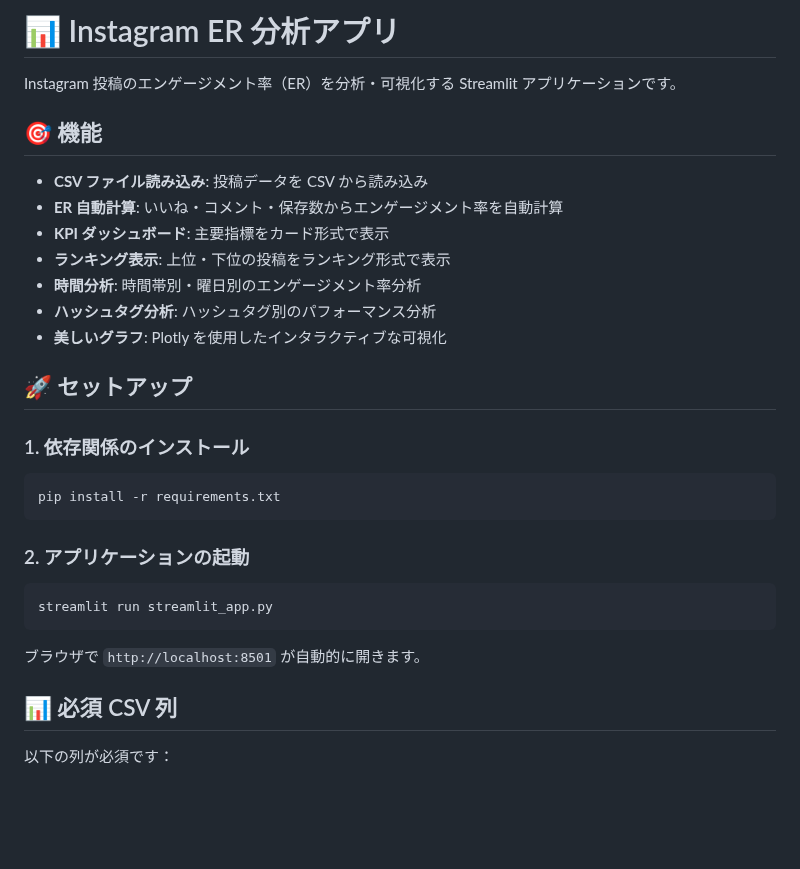
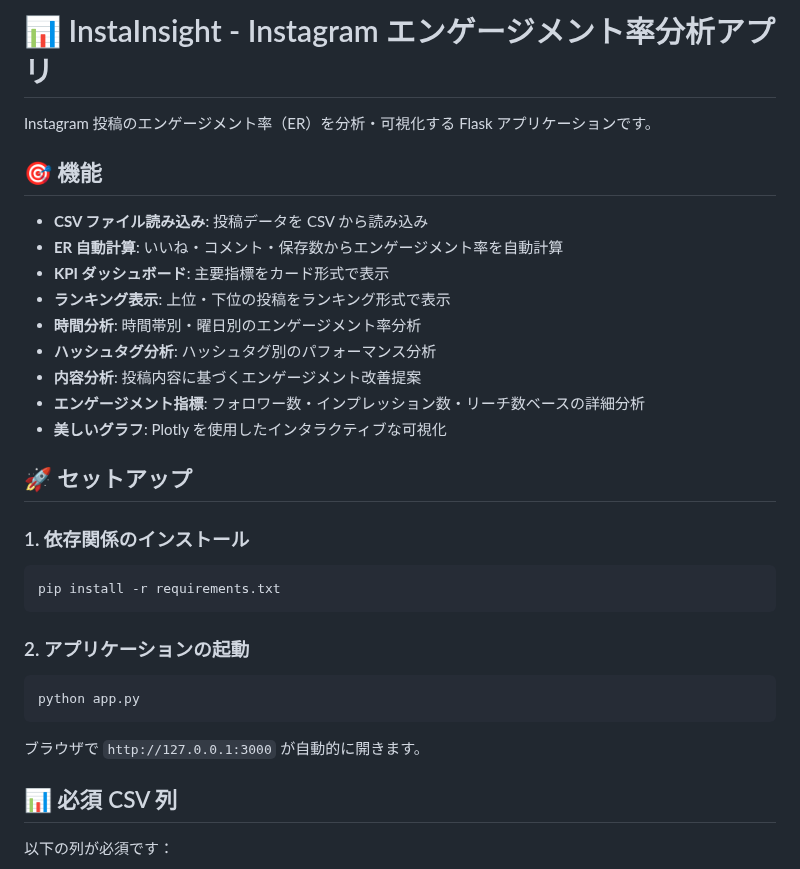
Before and after one commit to ropi-design/python_project, a Markdown page: README.md, the part around one of its changes. GitHub-like rendering; blank space fills up the shorter version.

````diff
--- a/README.md
+++ b/README.md
@@ -1,6 +1,6 @@
-# 📊 Instagram ER 分析アプリ
+# 📊 InstaInsight - Instagram エンゲージメント率分析アプリ
 
-Instagram 投稿のエンゲージメント率（ER）を分析・可視化する Streamlit アプリケーションです。
+Instagram 投稿のエンゲージメント率（ER）を分析・可視化する Flask アプリケーションです。
 
 ## 🎯 機能
 
@@ -10,6 +10,8 @@ Instagram 投稿のエンゲージメント率（ER）を分析・可視化す
 - **ランキング表示**: 上位・下位の投稿をランキング形式で表示
 - **時間分析**: 時間帯別・曜日別のエンゲージメント率分析
 - **ハッシュタグ分析**: ハッシュタグ別のパフォーマンス分析
+- **内容分析**: 投稿内容に基づくエンゲージメント改善提案
+- **エンゲージメント指標**: フォロワー数・インプレッション数・リーチ数ベースの詳細分析
 - **美しいグラフ**: Plotly を使用したインタラクティブな可視化
 
 ## 🚀 セットアップ
@@ -23,10 +25,10 @@ pip install -r requirements.txt
 ### 2. アプリケーションの起動
 
 ```bash
-streamlit run streamlit_app.py
+python app.py
 ```
 
-ブラウザで `http://localhost:8501` が自動的に開きます。
+ブラウザで `http://127.0.0.1:3000` が自動的に開きます。
 
 ## 📊 必須 CSV 列
 
````
Also changed, not shown: other parts of README.md (+43 -19 lines).
